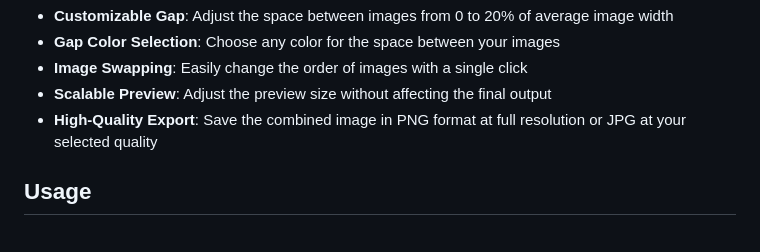
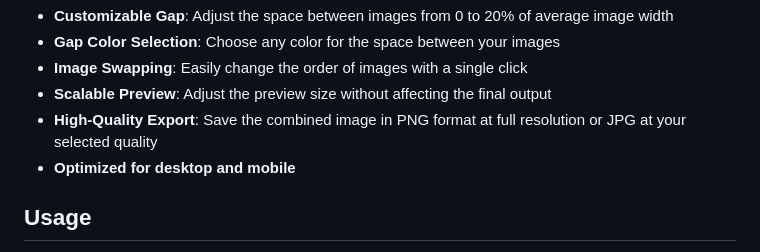
Before and after one commit to wpwoodjr/Stereo-Image-Combiner, a Markdown page: README.md, the part around the change. Drawn GitHub-style.

```diff
--- a/README.md
+++ b/README.md
@@ -27,6 +27,7 @@ No server processing or uploading is required - all operations happen directly i
 - **Image Swapping**: Easily change the order of images with a single click
 - **Scalable Preview**: Adjust the preview size without affecting the final output
 - **High-Quality Export**: Save the combined image in PNG format at full resolution or JPG at your selected quality
+- **Optimized for desktop and mobile**
 
 ## Usage
 
```
